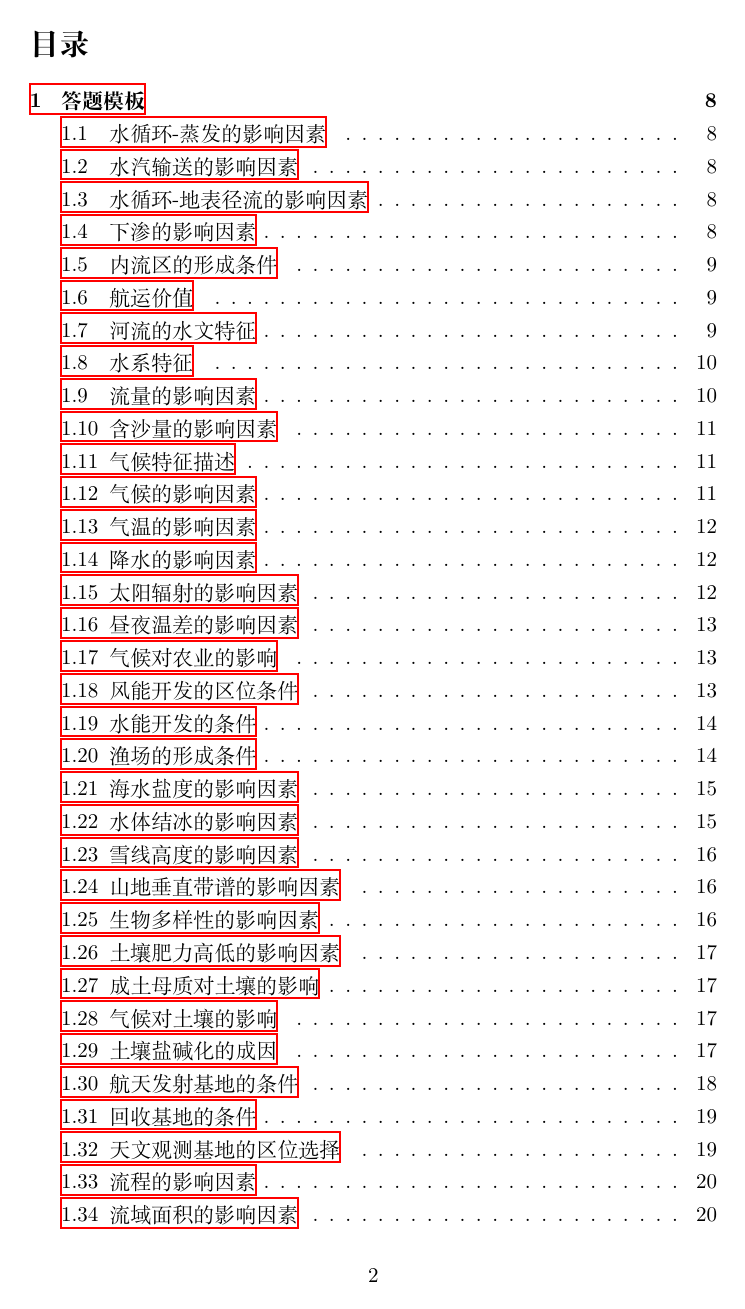
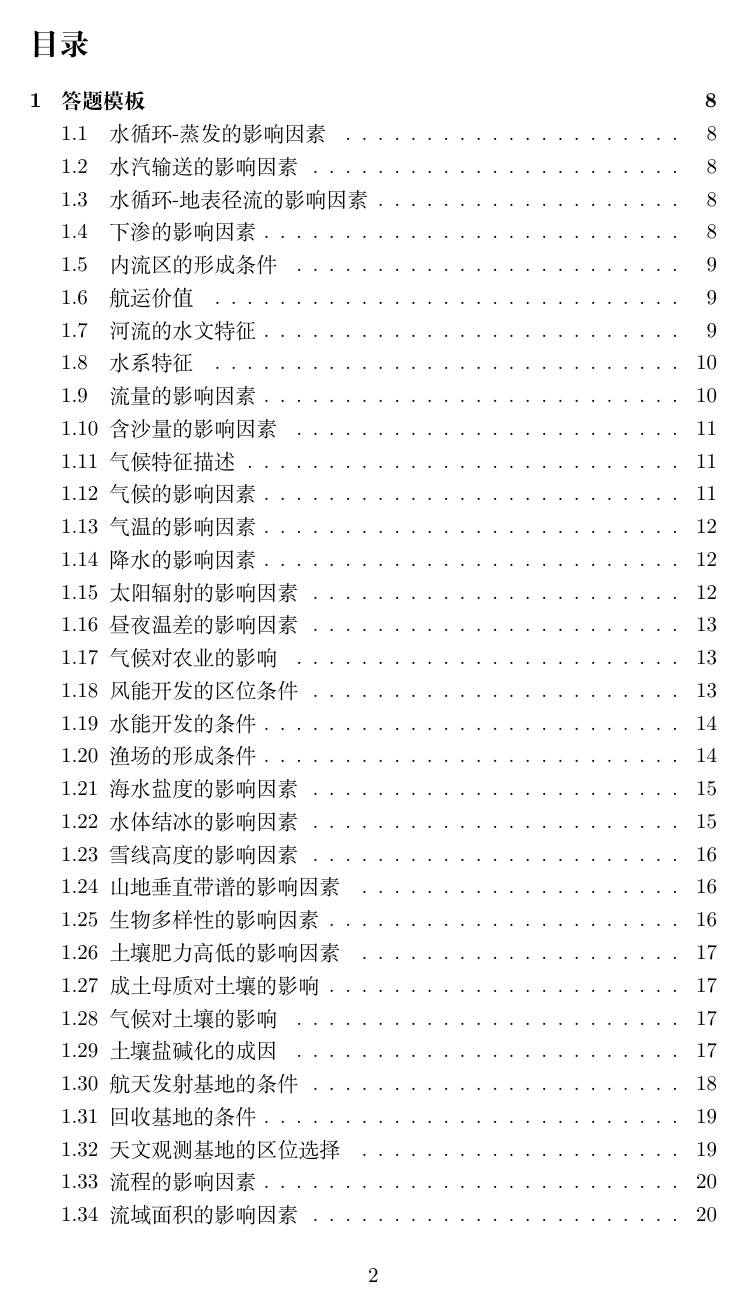
Before and after one commit to a15355447898a/Geography_Note, a LaTeX document (答题模板默写/LaTeX/实验.tex): page 2 of 94. Compiled offline with XeLaTeX.

Commit message:
使LaTeX编译出的PDF目录部分没有红色框,;去除了没用的代码

```diff
--- a/答题模板默写/LaTeX/实验.tex
+++ b/答题模板默写/LaTeX/实验.tex
@@ -3,23 +3,15 @@
 \usepackage[UTF8]{ctex}
 \usepackage{fontspec} %添加标题用的
 \usepackage{makecell} %表格内换行用的
-%\usepackage{hyperref} %生成书签目录
-\usepackage{pdfcomment} %生成书签目录
+\usepackage{hyperref} %生成书签目录
+%\usepackage{pdfcomment} %生成书签目录
 %上面那两个差不多
-\usepackage{enumitem} %解决LaTeX列表最大深度问题
-\setlistdepth{9} %设置列表的最大深度
-
-\setlist[itemize,1]{label=$\bullet$}
-\setlist[itemize,2]{label=$\bullet$}
-\setlist[itemize,3]{label=$\bullet$}
-\setlist[itemize,4]{label=$\bullet$}
-\setlist[itemize,5]{label=$\bullet$}
-\setlist[itemize,6]{label=$\bullet$}
-\setlist[itemize,7]{label=$\bullet$}
-\setlist[itemize,8]{label=$\bullet$}
-\setlist[itemize,9]{label=$\bullet$}
-
-\renewlist{itemize}{itemize}{9}
+\hypersetup{hidelinks,
+	colorlinks=true,
+	allcolors=black,
+	pdfstartview=Fit,
+	breaklinks=true
+} %去除目录里面的红色框
 
 \title{地理高考复习提纲}
 \author{孙文彬}
```
Also changed, not shown: 答题模板默写/LaTeX/实验.pdf, 6 other files.
